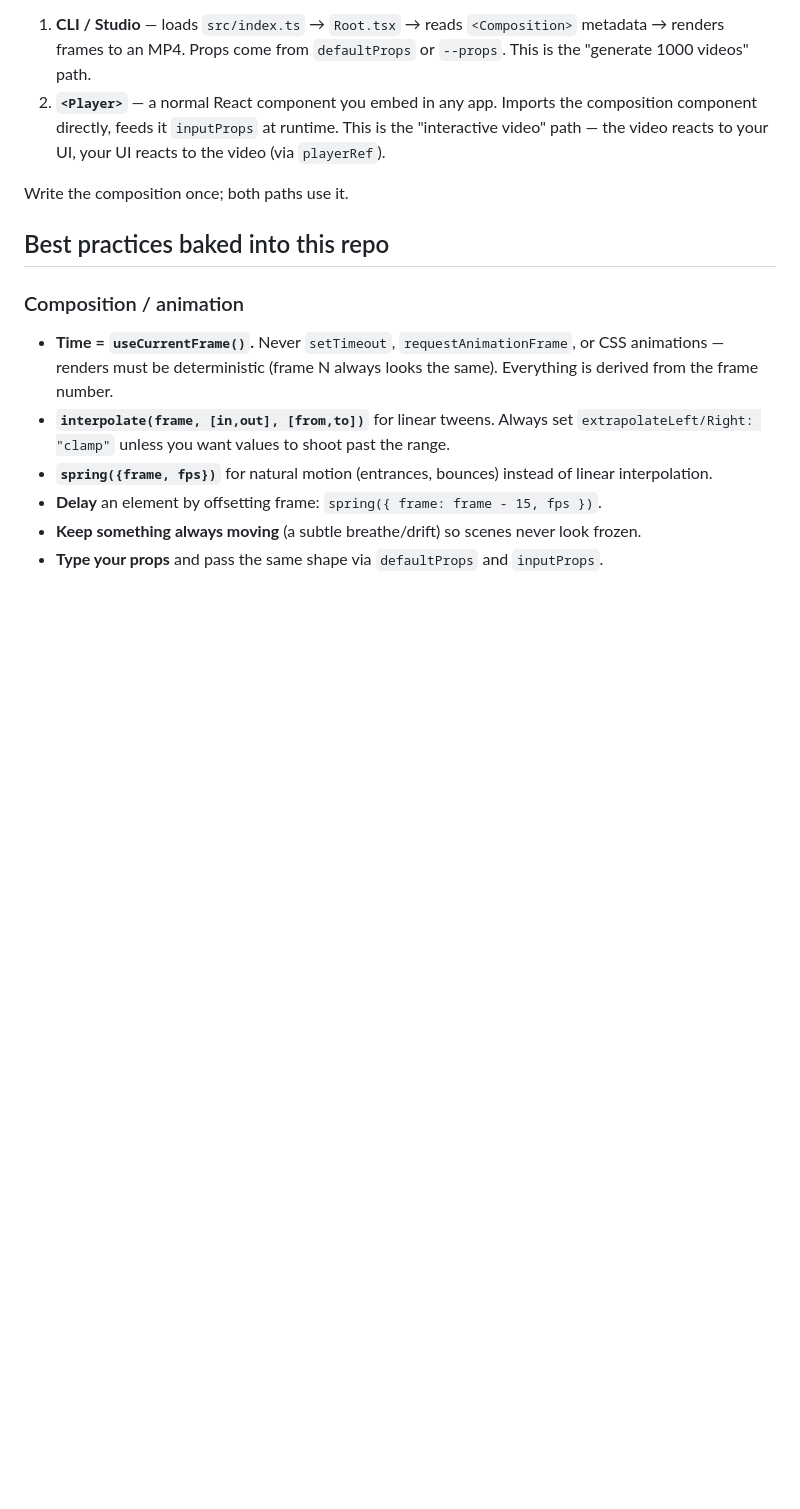
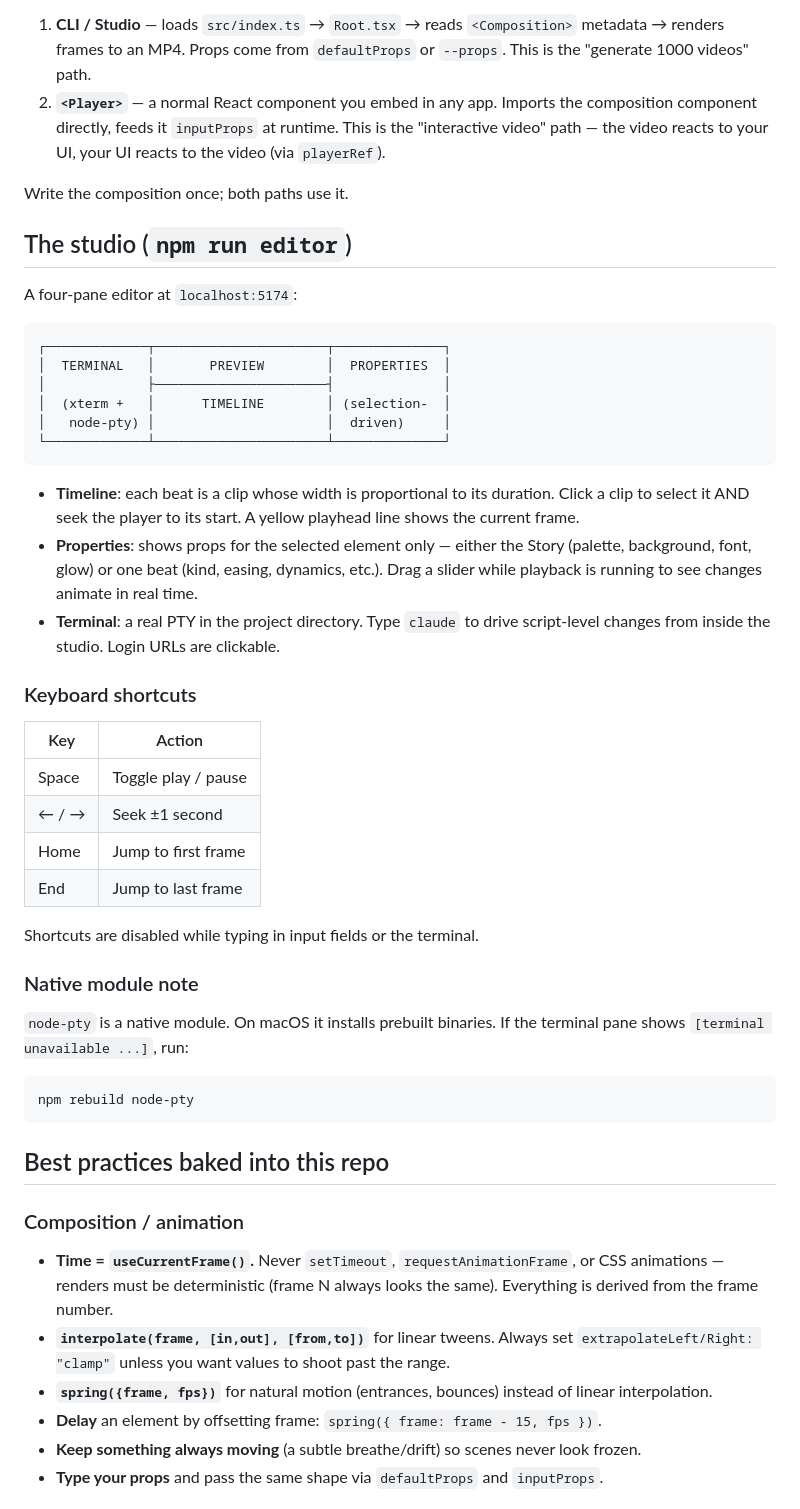
Before and after one commit to tombrewsviews/BYOA, a Markdown page: README.md, the part around one of its changes. Rendered like a GitHub page; blank space fills up the shorter version.

Commit message:
docs: document four-pane studio layout and keyboard shortcuts

````diff
--- a/README.md
+++ b/README.md
@@ -38,6 +41,50 @@ Remotion has **two consumers of the same component**:
    to the video (via `playerRef`).
 
 Write the composition once; both paths use it.
+
+## The studio (`npm run editor`)
+
+A four-pane editor at `localhost:5174`:
+
+```
+┌─────────────┬──────────────────────┬──────────────┐
+│  TERMINAL   │       PREVIEW        │  PROPERTIES  │
+│             ├──────────────────────┤              │
+│  (xterm +   │      TIMELINE        │ (selection-  │
+│   node-pty) │                      │  driven)     │
+└─────────────┴──────────────────────┴──────────────┘
+```
+
+- **Timeline**: each beat is a clip whose width is proportional to its
+  duration. Click a clip to select it AND seek the player to its start.
+  A yellow playhead line shows the current frame.
+- **Properties**: shows props for the selected element only — either the
+  Story (palette, background, font, glow) or one beat (kind, easing,
+  dynamics, etc.). Drag a slider while playback is running to see changes
+  animate in real time.
+- **Terminal**: a real PTY in the project directory. Type `claude` to
+  drive script-level changes from inside the studio. Login URLs are
+  clickable.
+
+### Keyboard shortcuts
+
+| Key      | Action                       |
+|----------|------------------------------|
+| Space    | Toggle play / pause          |
+| ← / →    | Seek ±1 second               |
+| Home     | Jump to first frame          |
+| End      | Jump to last frame           |
+
+Shortcuts are disabled while typing in input fields or the terminal.
+
+### Native module note
+
+`node-pty` is a native module. On macOS it installs prebuilt binaries. If
+the terminal pane shows `[terminal unavailable ...]`, run:
+
+```bash
+npm rebuild node-pty
+```
 
 ## Best practices baked into this repo
 
````
Also changed, not shown: other parts of README.md (+7 -4 lines).
